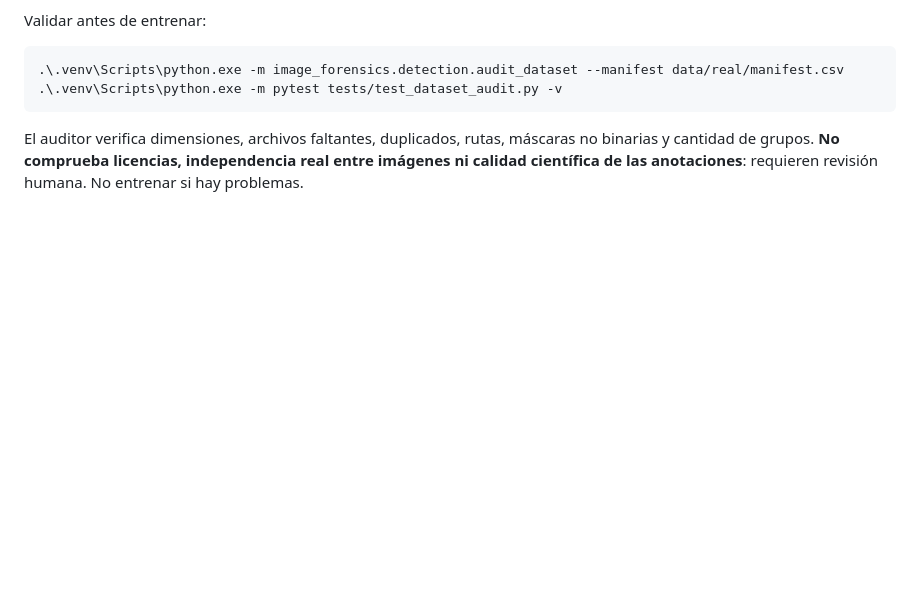
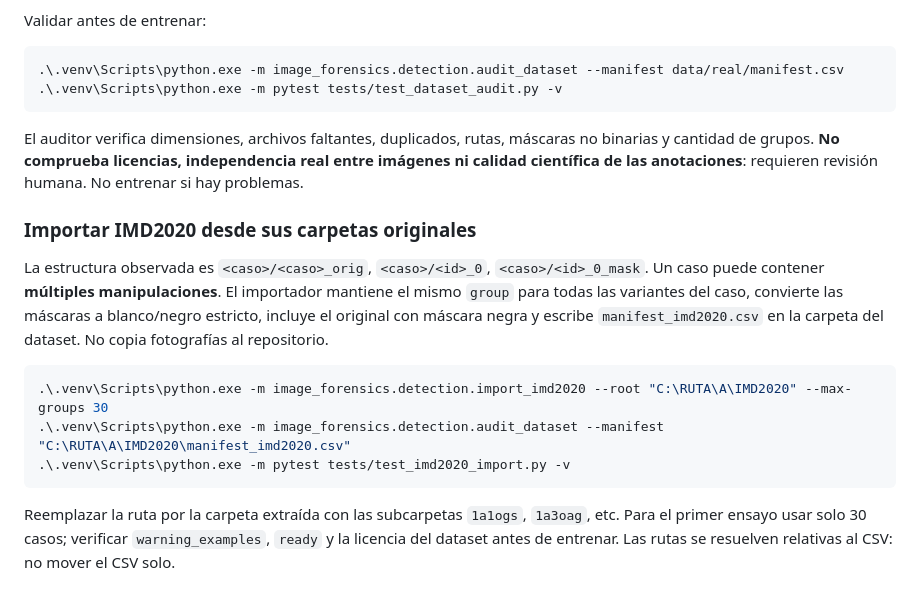
Before and after one commit to ferfava/image-forensics-lab, a Markdown page: README.md, the part around the change. GitHub-like rendering; blank space fills up the shorter version.

Commit message:
docs(data): IMD2020 folder importer and safe first-batch commands

````diff
--- a/README.md
+++ b/README.md
@@ -126,3 +126,24 @@ Validar antes de entrenar:
 .\.venv\Scripts\python.exe -m pytest tests/test_dataset_audit.py -v
 ```
 El auditor verifica dimensiones, archivos faltantes, duplicados, rutas, máscaras no binarias y cantidad de grupos. **No comprueba licencias, independencia real entre imágenes ni calidad científica de las anotaciones**: requieren revisión humana. No entrenar si hay problemas.
+
+
+### Importar IMD2020 desde sus carpetas originales
+
+La estructura observada es `<caso>/<caso>_orig`, `<caso>/<id>_0`,
+`<caso>/<id>_0_mask`. Un caso puede contener **múltiples manipulaciones**.
+El importador mantiene el mismo `group` para todas las variantes del caso,
+convierte las máscaras a blanco/negro estricto, incluye el original con máscara
+negra y escribe `manifest_imd2020.csv` en la carpeta del dataset. No copia
+fotografías al repositorio.
+
+```powershell
+.\.venv\Scripts\python.exe -m image_forensics.detection.import_imd2020 --root "C:\RUTA\A\IMD2020" --max-groups 30
+.\.venv\Scripts\python.exe -m image_forensics.detection.audit_dataset --manifest "C:\RUTA\A\IMD2020\manifest_imd2020.csv"
+.\.venv\Scripts\python.exe -m pytest tests/test_imd2020_import.py -v
+```
+
+Reemplazar la ruta por la carpeta extraída con las subcarpetas `1a1ogs`,
+`1a3oag`, etc. Para el primer ensayo usar solo 30 casos; verificar
+`warning_examples`, `ready` y la licencia del dataset antes de entrenar.
+Las rutas se resuelven relativas al CSV: no mover el CSV solo.
````
